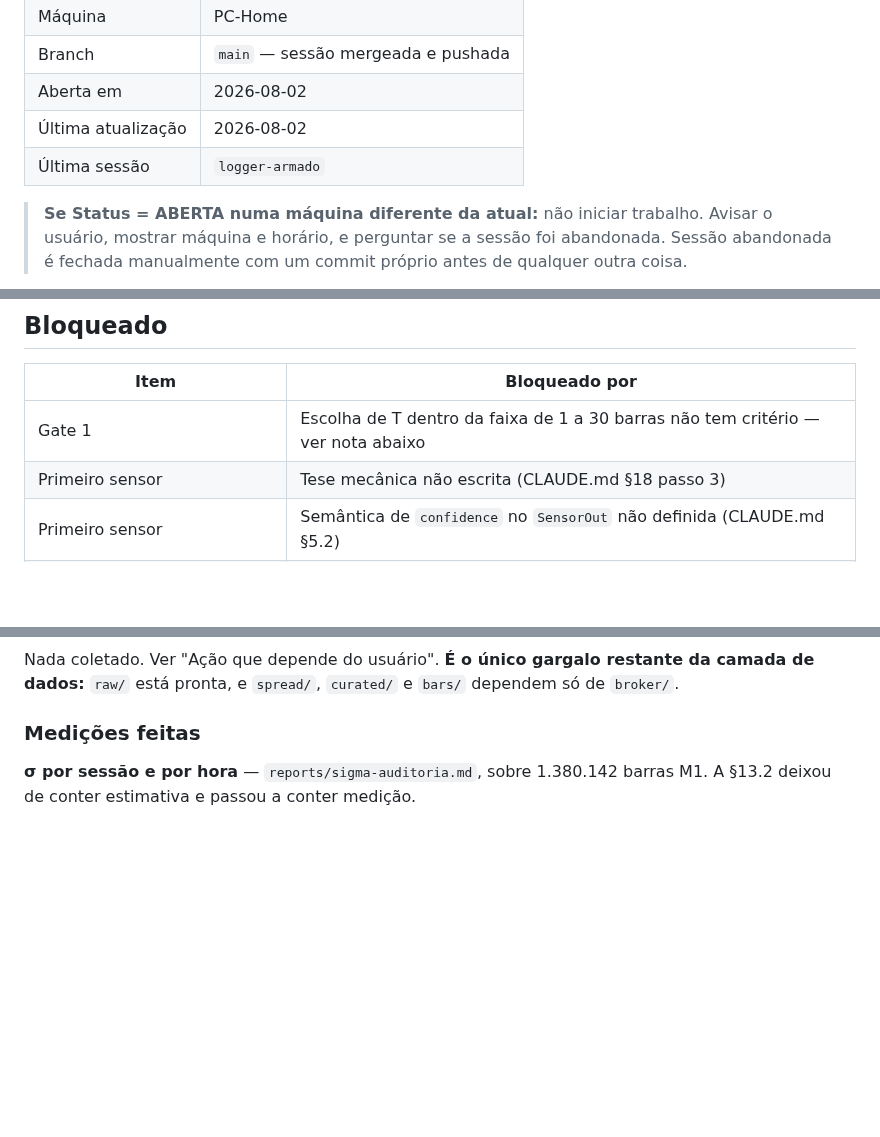
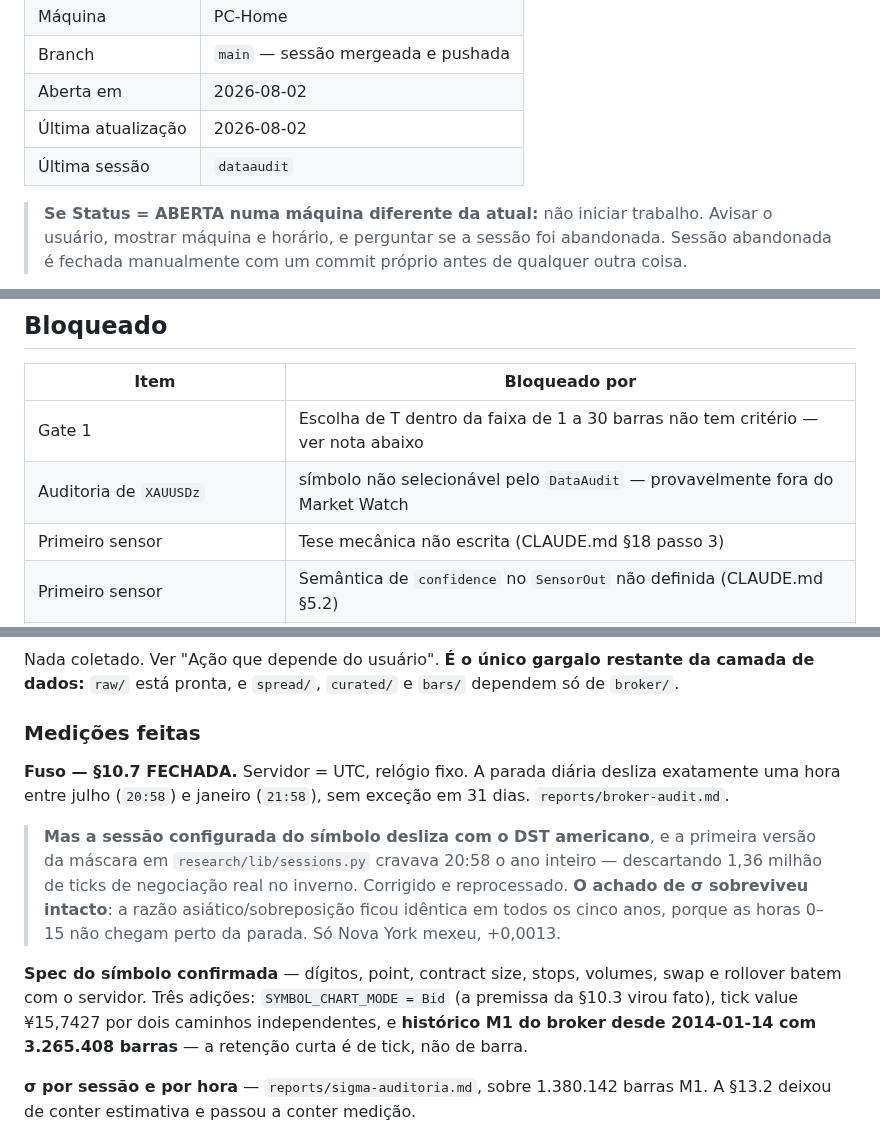
Before and after one commit to MksMike/ARROW, a Markdown page: STATE.md, 3 parts joined by grey strips. Rendered like a GitHub page; blank space fills up the shorter version.

```diff
--- a/STATE.md
+++ b/STATE.md
@@ -15,7 +15,7 @@
 | Branch | `main` — sessão mergeada e pushada |
 | Aberta em | 2026-08-02 |
 | Última atualização | 2026-08-02 |
-| Última sessão | `logger-armado` |
+| Última sessão | `dataaudit` |
 
 > **Se Status = ABERTA numa máquina diferente da atual:** não iniciar trabalho. Avisar o usuário,
 > mostrar máquina e horário, e perguntar se a sessão foi abandonada. Sessão abandonada é fechada
@@ -94,6 +94,7 @@ pendente, e é justamente ele que distingue um servidor UTC fixo de um que deslo
 | Item | Bloqueado por |
 |---|---|
 | Gate 1 | Escolha de T dentro da faixa de 1 a 30 barras não tem critério — ver nota abaixo |
+| Auditoria de `XAUUSDz` | símbolo não selecionável pelo `DataAudit` — provavelmente fora do Market Watch |
 | Primeiro sensor | Tese mecânica não escrita (CLAUDE.md §18 passo 3) |
 | Primeiro sensor | Semântica de `confidence` no `SensorOut` não definida (CLAUDE.md §5.2) |
 | Modelo de spread, `curated/`, `bars/` | `broker/` sem amostra — coleta armada em 2026-08-02, primeiro tick de sessão só em 22:05 UTC |
@@ -177,6 +178,20 @@ dados:** `raw/` está pronta, e `spread/`, `curated/` e `bars/` dependem só de
 
 ### Medições feitas
 
+**Fuso — §10.7 FECHADA.** Servidor = UTC, relógio fixo. A parada diária desliza exatamente uma
+hora entre julho (`20:58`) e janeiro (`21:58`), sem exceção em 31 dias. `reports/broker-audit.md`.
+
+> **Mas a sessão configurada do símbolo desliza com o DST americano**, e a primeira versão da
+> máscara em `research/lib/sessions.py` cravava 20:58 o ano inteiro — descartando 1,36 milhão de
+> ticks de negociação real no inverno. Corrigido e reprocessado. **O achado de σ sobreviveu
+> intacto**: a razão asiático/sobreposição ficou idêntica em todos os cinco anos, porque as horas
+> 0–15 não chegam perto da parada. Só Nova York mexeu, +0,0013.
+
+**Spec do símbolo confirmada** — dígitos, point, contract size, stops, volumes, swap e rollover
+batem com o servidor. Três adições: `SYMBOL_CHART_MODE = Bid` (a premissa da §10.3 virou fato),
+tick value ¥15,7427 por dois caminhos independentes, e **histórico M1 do broker desde 2014-01-14
+com 3.265.408 barras** — a retenção curta é de tick, não de barra.
+
 **σ por sessão e por hora** — `reports/sigma-auditoria.md`, sobre 1.380.142 barras M1. A §13.2
 deixou de conter estimativa e passou a conter medição.
 
```
Also changed, not shown: other parts of STATE.md (+1 -0 lines), CLAUDE.md (+45 -23 lines), docs/sessions/2026-08-02-1930-dataaudit.md (added, +107 -0 lines), reports/broker-audit.md (added, +64 -0 lines), reports/sigma-auditoria.md (+14 -14 lines), reports/sigma-por-hora.png, 6 other files.
